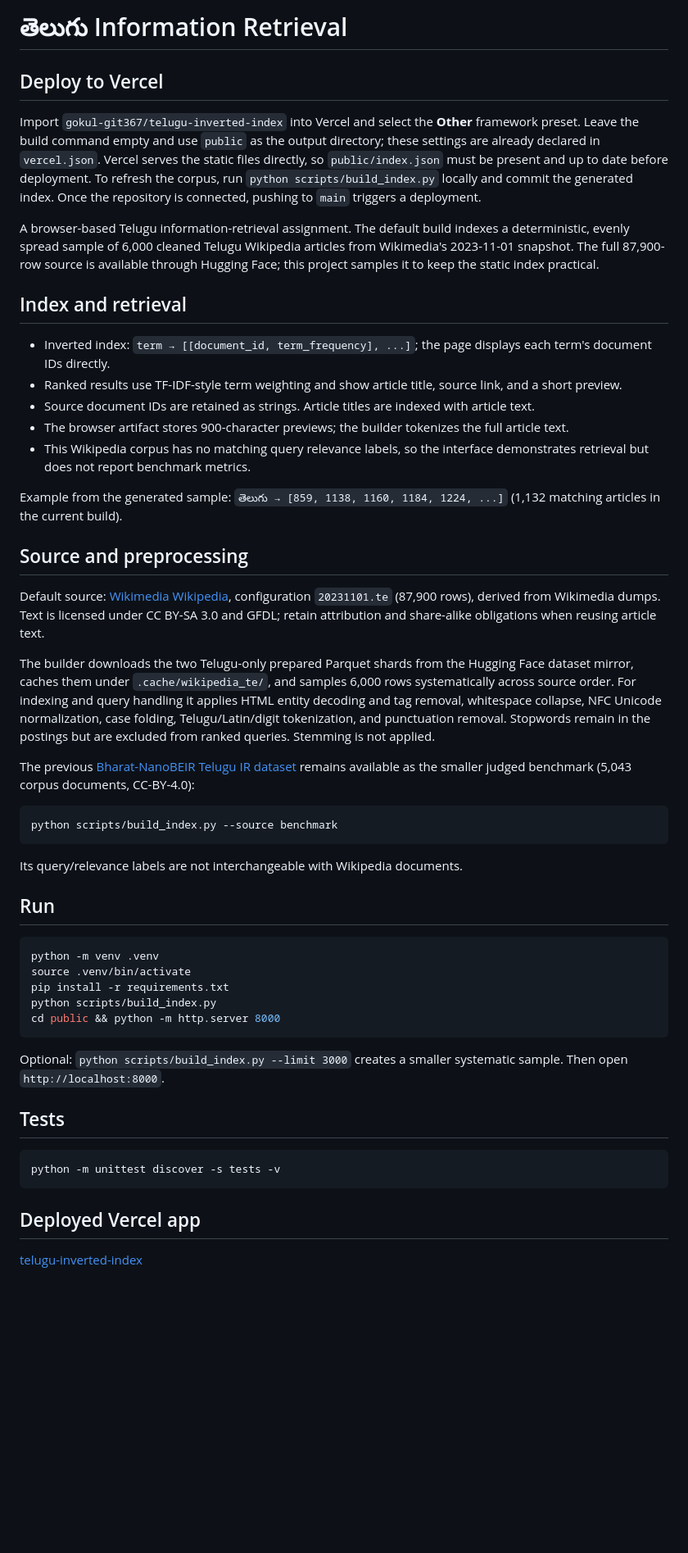
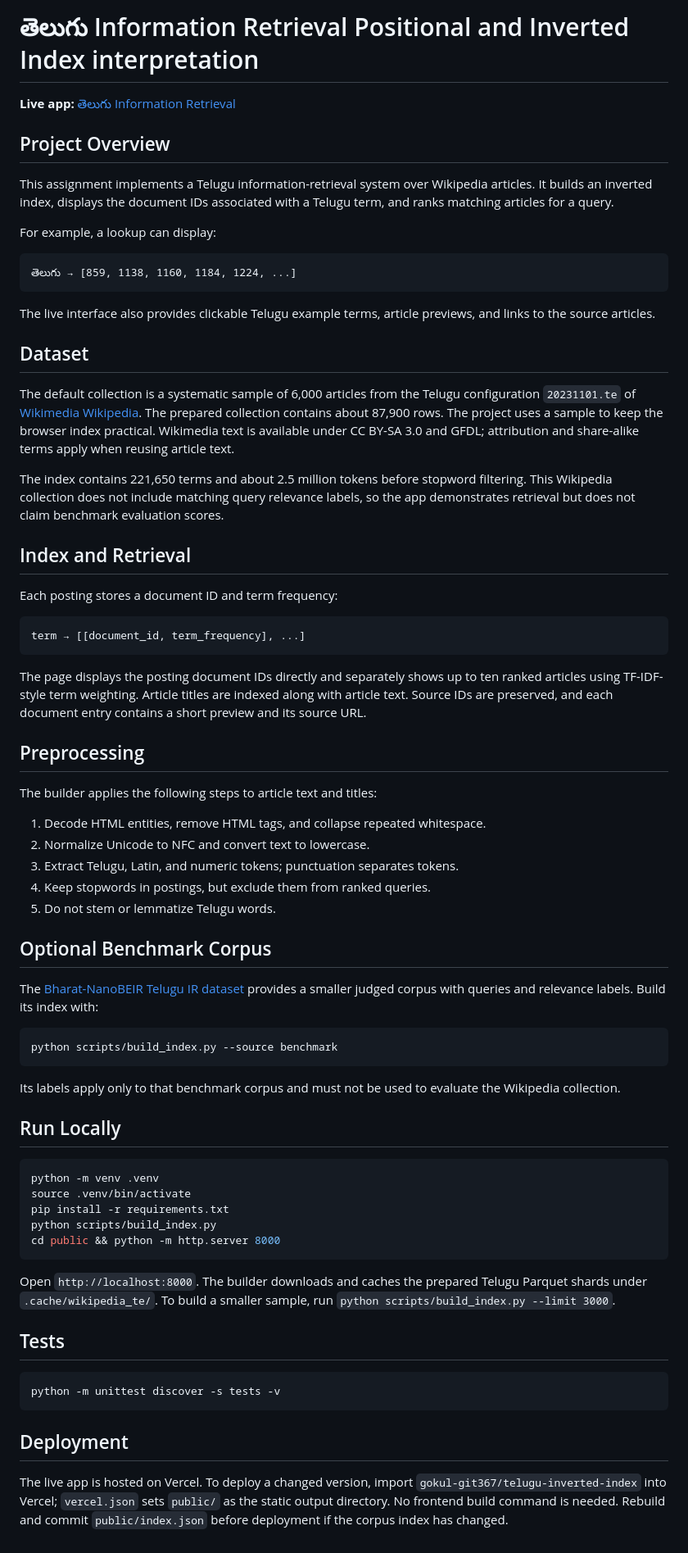
Before and after one commit to gokul-git367/telugu-inverted-index, a Markdown page: README.md, the part around the change. Shown at 82% size. Rendered like a GitHub page; blank space fills up the shorter version.

Commit message:
Revise README for clarity and additional information
Updated README.md to enhance project overview and details on index and retrieval processes.

````diff
--- a/README.md
+++ b/README.md
@@ -1,36 +1,58 @@
-# తెలుగు Information Retrieval
+# తెలుగు Information Retrieval Positional and Inverted Index interpretation
 
-## Deploy to Vercel
+**Live app:** [తెలుగు Information Retrieval](https://telugu-inverted-index-public-qcdhayypu.vercel.app/)
 
-Import `gokul-git367/telugu-inverted-index` into Vercel and select the **Other** framework preset. Leave the build command empty and use `public` as the output directory; these settings are already declared in `vercel.json`. Vercel serves the static files directly, so `public/index.json` must be present and up to date before deployment. To refresh the corpus, run `python scripts/build_index.py` locally and commit the generated index. Once the repository is connected, pushing to `main` triggers a deployment.
+## Project Overview
 
-A browser-based Telugu information-retrieval assignment. The default build indexes a deterministic, evenly spread sample of 6,000 cleaned Telugu Wikipedia articles from Wikimedia's 2023-11-01 snapshot. The full 87,900-row source is available through Hugging Face; this project samples it to keep the static index practical.
+This assignment implements a Telugu information-retrieval system over Wikipedia articles. It builds an inverted index, displays the document IDs associated with a Telugu term, and ranks matching articles for a query.
 
-## Index and retrieval
+For example, a lookup can display:
 
-- Inverted index: `term → [[document_id, term_frequency], ...]`; the page displays each term's document IDs directly.
-- Ranked results use TF-IDF-style term weighting and show article title, source link, and a short preview.
-- Source document IDs are retained as strings. Article titles are indexed with article text.
-- The browser artifact stores 900-character previews; the builder tokenizes the full article text.
-- This Wikipedia corpus has no matching query relevance labels, so the interface demonstrates retrieval but does not report benchmark metrics.
+```text
+తెలుగు → [859, 1138, 1160, 1184, 1224, ...]
+```
 
-Example from the generated sample: `తెలుగు → [859, 1138, 1160, 1184, 1224, ...]` (1,132 matching articles in the current build).
+The live interface also provides clickable Telugu example terms, article previews, and links to the source articles.
 
-## Source and preprocessing
+## Dataset
 
-Default source: [Wikimedia Wikipedia](https://huggingface.co/datasets/wikimedia/wikipedia), configuration `20231101.te` (87,900 rows), derived from Wikimedia dumps. Text is licensed under CC BY-SA 3.0 and GFDL; retain attribution and share-alike obligations when reusing article text.
+The default collection is a systematic sample of 6,000 articles from the Telugu configuration `20231101.te` of [Wikimedia Wikipedia](https://huggingface.co/datasets/wikimedia/wikipedia). The prepared collection contains about 87,900 rows. The project uses a sample to keep the browser index practical. Wikimedia text is available under CC BY-SA 3.0 and GFDL; attribution and share-alike terms apply when reusing article text.
 
-The builder downloads the two Telugu-only prepared Parquet shards from the Hugging Face dataset mirror, caches them under `.cache/wikipedia_te/`, and samples 6,000 rows systematically across source order. For indexing and query handling it applies HTML entity decoding and tag removal, whitespace collapse, NFC Unicode normalization, case folding, Telugu/Latin/digit tokenization, and punctuation removal. Stopwords remain in the postings but are excluded from ranked queries. Stemming is not applied.
+The index contains 221,650 terms and about 2.5 million tokens before stopword filtering. This Wikipedia collection does not include matching query relevance labels, so the app demonstrates retrieval but does not claim benchmark evaluation scores.
 
-The previous [Bharat-NanoBEIR Telugu IR dataset](https://huggingface.co/datasets/carlfeynman/Bharat_NanoMSMARCO_te) remains available as the smaller judged benchmark (5,043 corpus documents, CC-BY-4.0):
+
+## Index and Retrieval
+
+Each posting stores a document ID and term frequency:
+
+```text
+term → [[document_id, term_frequency], ...]
+```
+
+The page displays the posting document IDs directly and separately shows up to ten ranked articles using TF-IDF-style term weighting. Article titles are indexed along with article text. Source IDs are preserved, and each document entry contains a short preview and its source URL.
+
+## Preprocessing
+
+The builder applies the following steps to article text and titles:
+
+1. Decode HTML entities, remove HTML tags, and collapse repeated whitespace.
+2. Normalize Unicode to NFC and convert text to lowercase.
+3. Extract Telugu, Latin, and numeric tokens; punctuation separates tokens.
+4. Keep stopwords in postings, but exclude them from ranked queries.
+5. Do not stem or lemmatize Telugu words.
+
+
+## Optional Benchmark Corpus
+
+The [Bharat-NanoBEIR Telugu IR dataset](https://huggingface.co/datasets/carlfeynman/Bharat_NanoMSMARCO_te) provides a smaller judged corpus with queries and relevance labels. Build its index with:
 
 ```bash
 python scripts/build_index.py --source benchmark
 ```
 
-Its query/relevance labels are not interchangeable with Wikipedia documents.
+Its labels apply only to that benchmark corpus and must not be used to evaluate the Wikipedia collection.
 
-## Run
+## Run Locally
 
 ```bash
 python -m venv .venv
@@ -40,14 +62,13 @@ python scripts/build_index.py
 cd public && python -m http.server 8000
 ```
 
-Optional: `python scripts/build_index.py --limit 3000` creates a smaller systematic sample. Then open `http://localhost:8000`.
+Open `http://localhost:8000`. The builder downloads and caches the prepared Telugu Parquet shards under `.cache/wikipedia_te/`. To build a smaller sample, run `python scripts/build_index.py --limit 3000`.
 
 ## Tests
 
 ```bash
 python -m unittest discover -s tests -v
 ```
+## Deployment
 
-## Deployed Vercel app
-
-[telugu-inverted-index](https://telugu-inverted-index-public-qcdhayypu.vercel.app/)
+The live app is hosted on Vercel. To deploy a changed version, import `gokul-git367/telugu-inverted-index` into Vercel; `vercel.json` sets `public/` as the static output directory. No frontend build command is needed. Rebuild and commit `public/index.json` before deployment if the corpus index has changed.
````
